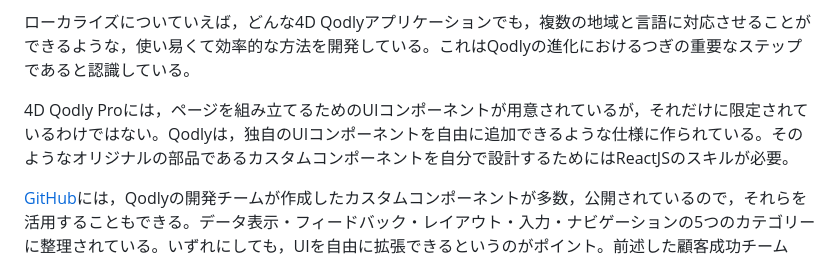
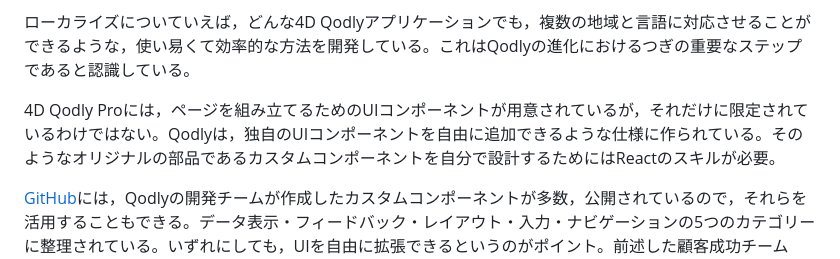
Before and after one commit to miyako/4d-presentation-2025-07-08, a Markdown page: README.md, the part around the change. Rendered like a GitHub page.

```diff
--- a/README.md
+++ b/README.md
@@ -15,7 +15,7 @@ Qodlyをはじめてみたい/どこから始めたら良いかわからない
 
 ローカライズについていえば，どんな4D Qodlyアプリケーションでも，複数の地域と言語に対応させることができるような，使い易くて効率的な方法を開発している。これはQodlyの進化におけるつぎの重要なステップであると認識している。
 
-4D Qodly Proには，ページを組み立てるためのUIコンポーネントが用意されているが，それだけに限定されているわけではない。Qodlyは，独自のUIコンポーネントを自由に追加できるような仕様に作られている。そのようなオリジナルの部品であるカスタムコンポーネントを自分で設計するためにはReactJSのスキルが必要。
+4D Qodly Proには，ページを組み立てるためのUIコンポーネントが用意されているが，それだけに限定されているわけではない。Qodlyは，独自のUIコンポーネントを自由に追加できるような仕様に作られている。そのようなオリジナルの部品であるカスタムコンポーネントを自分で設計するためにはReactのスキルが必要。
 
 [GitHub](https://github.com/qodly/custom-components)には，Qodlyの開発チームが作成したカスタムコンポーネントが多数，公開されているので，それらを活用することもできる。データ表示・フィードバック・レイアウト・入力・ナビゲーションの5つのカテゴリーに整理されている。いずれにしても，UIを自由に拡張できるというのがポイント。前述した顧客成功チームは，この点でも助けを差し伸べることができると考えている。
 
```
